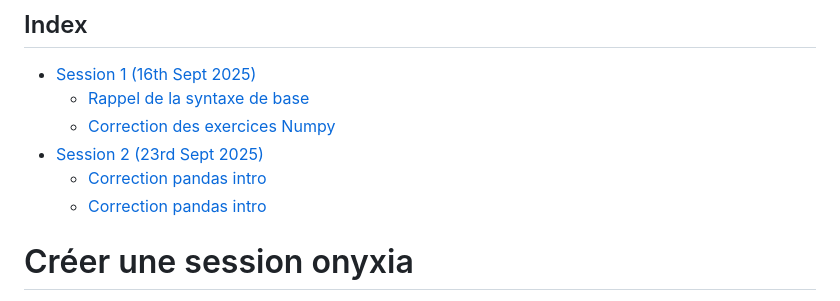
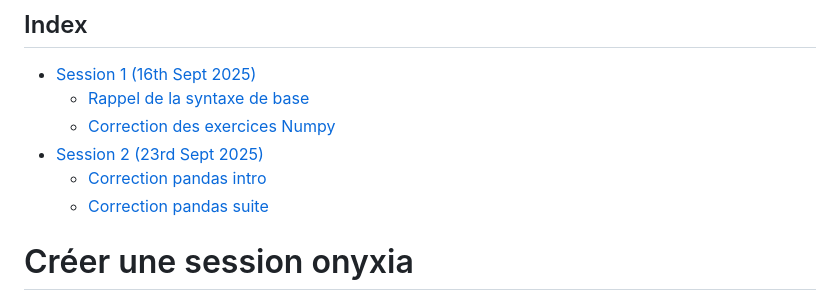
Before and after one commit to AXLMRIN/presentations-ensae-tds, a Markdown page: README.md, the part around the change. Rendered like a GitHub page.

Commit message:
correction pandas suite

```diff
--- a/README.md
+++ b/README.md
@@ -9,7 +9,7 @@ Here you'll find all the presentations for the "Python for data science" seminar
   - [Correction des exercices Numpy](./corrections/seance_1-25-09-18-numpy.ipynb)
 - [Session 2 (23rd Sept 2025)](./presentations/seance_2-25_09_23.pdf)
   - [Correction pandas intro](./corrections/seance_2-26-09-23-pandas-intro.ipynb)
-  - [Correction pandas intro](./corrections/seance_2-26-09-23-pandas-suite.ipynb)
+  - [Correction pandas suite](./corrections/seance_2-26-09-23-pandas-suite.ipynb)
 
 # Créer une session onyxia
 
```
